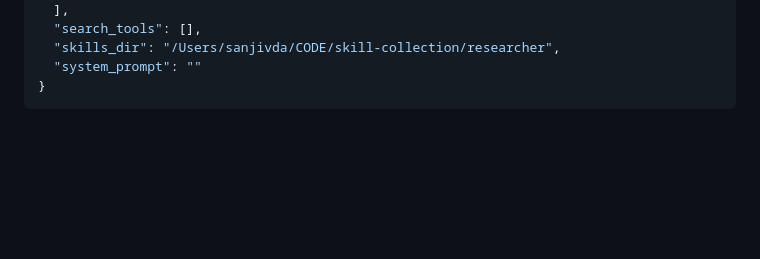
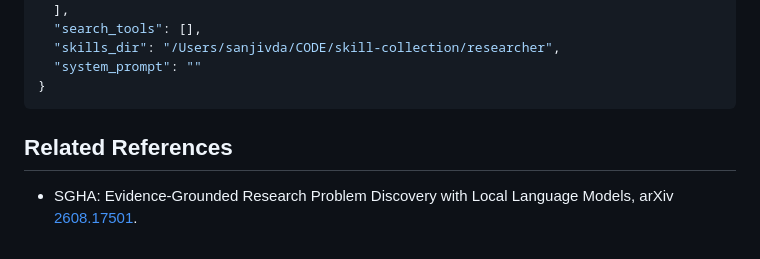
Before and after one commit to srdas/jupyter-ai-quickagent, a Markdown page: README.md, the part around the change. Drawn GitHub-style; blank space fills up the shorter version.

Commit message:
SGHA reference

````diff
--- a/README.md
+++ b/README.md
@@ -356,3 +356,7 @@ And then, `researcher.json`:
   "system_prompt": ""
 }
 ```
+
+## Related References
+
+- SGHA: Evidence-Grounded Research Problem Discovery with Local Language Models, arXiv [2608.17501](https://arxiv.org/abs/2608.17501v1).
````
